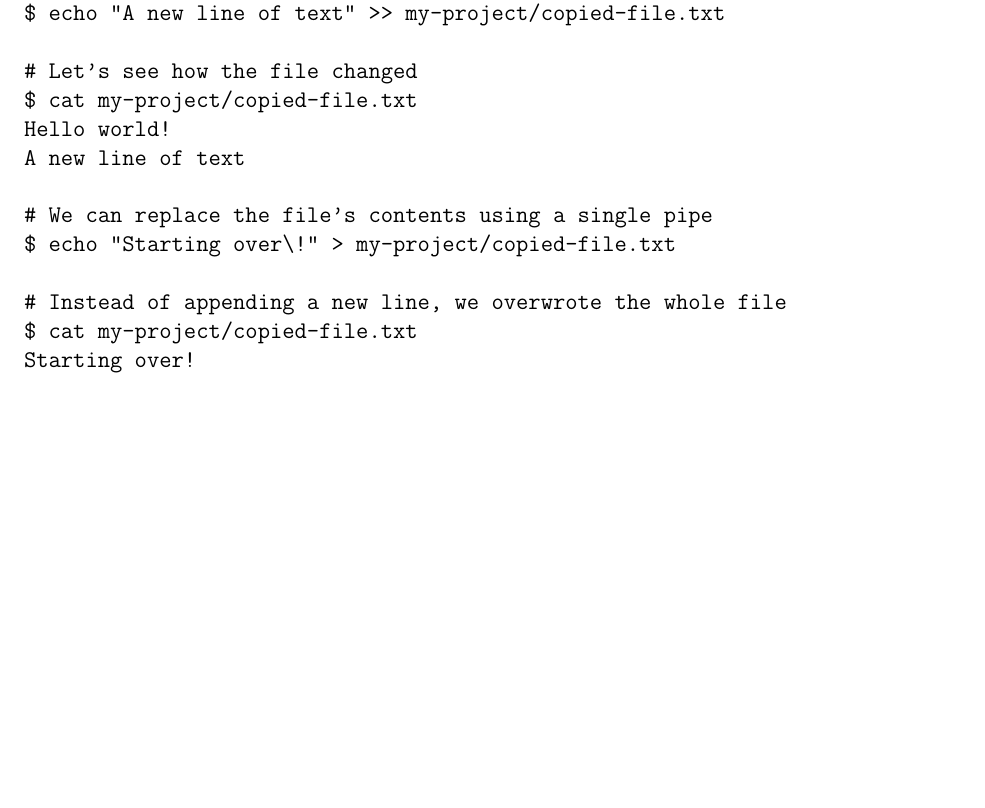
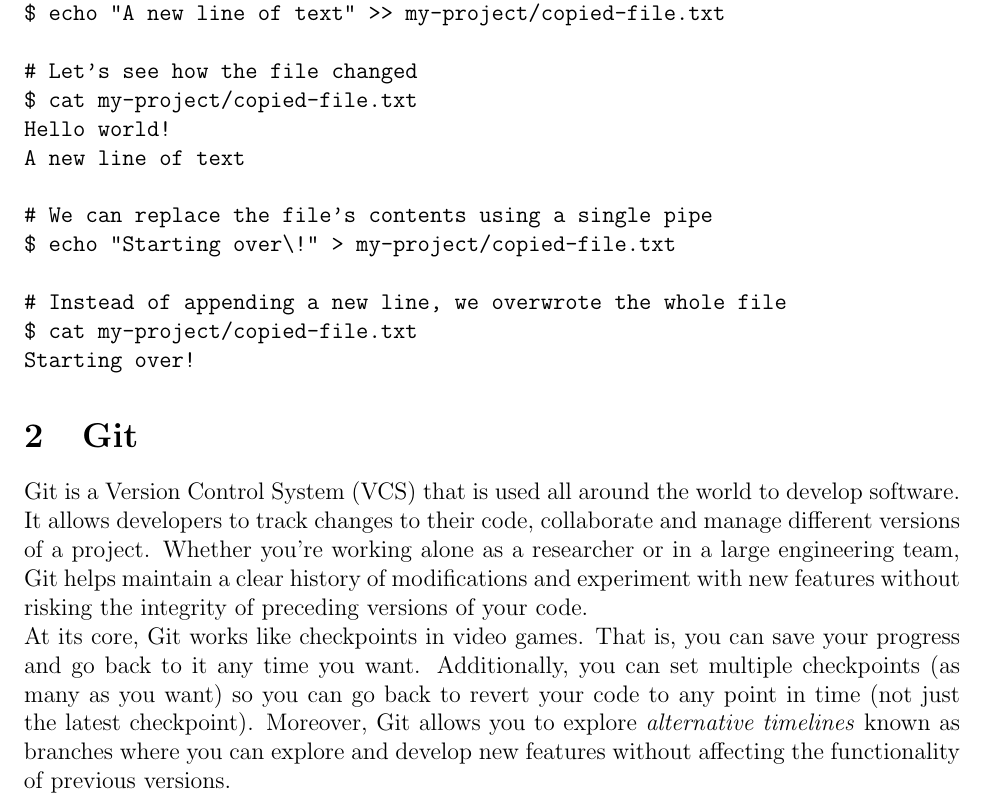
Before and after one commit to ArturoSbr/econometrics-ii-2025, a LaTeX document (lecture-notes/01-git.tex): part of page 3 of 3, cut so that both start at the same text, the shorter picture padded with empty space. Compiled offline with pdfLaTeX.

Commit message:
Init git section

```diff
--- a/lecture-notes/01-git.tex
+++ b/lecture-notes/01-git.tex
@@ -120,5 +122,22 @@
 Starting over!
 \end{verbatim}
 
+% Git
+\section{Git}
+Git is a Version Control System (VCS) that is used all around the world to
+develop software. It allows developers to track changes to their code,
+collaborate and manage different versions of a project. Whether you're working
+alone as a researcher or in a large engineering team, Git helps maintain a
+clear history of modifications and experiment with new features without risking
+the integrity of preceding versions of your code.
+
+At its core, Git works like checkpoints in video games. That is, you can save
+your progress and go back to it any time you want. Additionally, you can set
+multiple checkpoints (as many as you want) so you can go back to revert your
+code to any point in time (not just the latest checkpoint). Moreover, Git
+allows you to explore \textit{alternative timelines} known as branches where
+you can explore and develop new features without affecting the functionality
+of previous versions.
+
 % End document
 \end{document}
```
Also changed, not shown: lecture-notes/01-git.tex (2 more changed lines).
